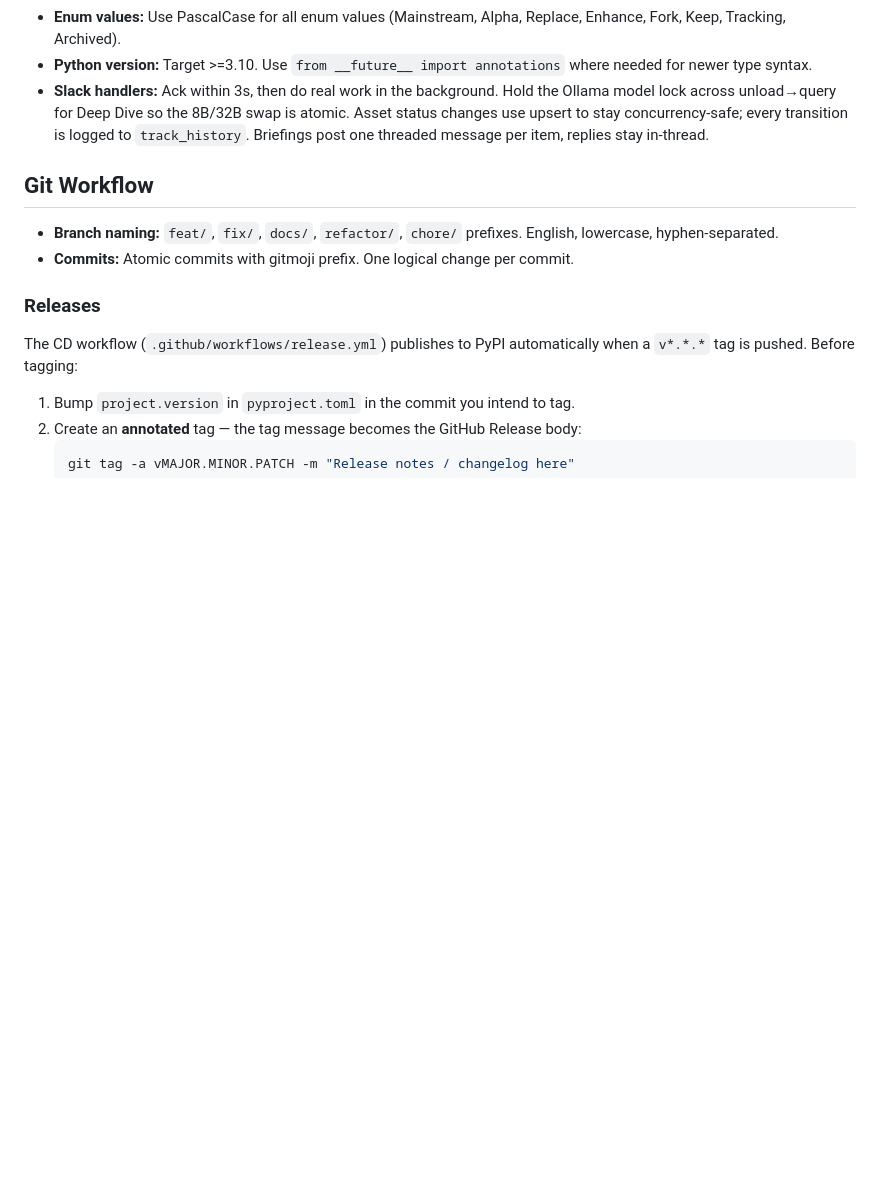
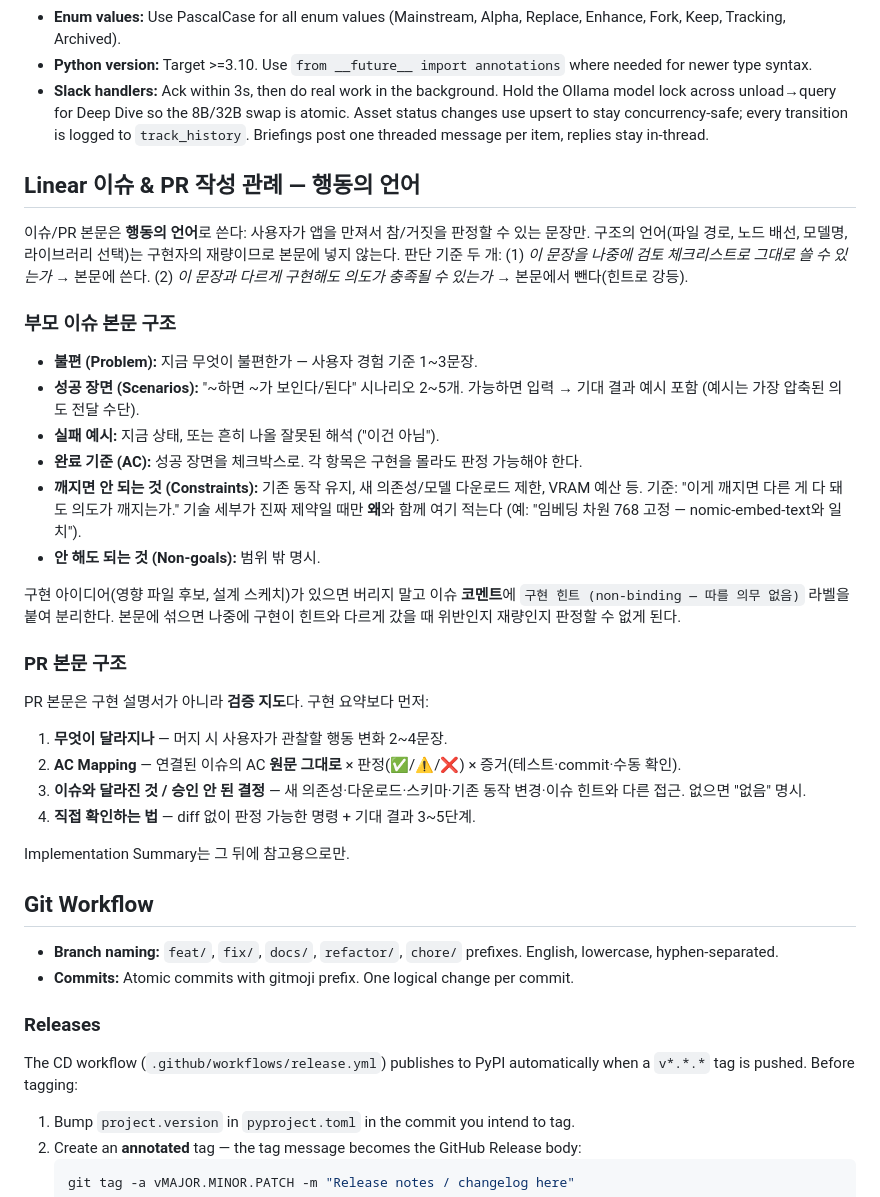
Before and after one commit to james20140802/argos, a Markdown page: CLAUDE.md, the part around the change. Rendered like a GitHub page; blank space fills up the shorter version.

Commit message:
📝 docs: add behavior-language conventions for Linear issues and PR bodies
Issue/PR bodies must be written in user-verifiable behavior language:
Problem / Scenarios / failure examples / AC / Constraints / Non-goals
for parent issues, and User-facing Change / AC Mapping / Deviations /
Manual Review Steps ahead of implementation summary for PRs.
Implementation ideas go to issue comments as non-binding hints.

Co-Authored-By: Claude Fable 5 <noreply@anthropic.com>

```diff
--- a/CLAUDE.md
+++ b/CLAUDE.md
@@ -103,6 +103,32 @@ uv run ruff check src tests                       # Lint
 - **Python version:** Target >=3.10. Use `from __future__ import annotations` where needed for newer type syntax.
 - **Slack handlers:** Ack within 3s, then do real work in the background. Hold the Ollama model lock across unload→query for Deep Dive so the 8B/32B swap is atomic. Asset status changes use upsert to stay concurrency-safe; every transition is logged to `track_history`. Briefings post one threaded message per item, replies stay in-thread.
 
+## Linear 이슈 & PR 작성 관례 — 행동의 언어
+
+이슈/PR 본문은 **행동의 언어**로 쓴다: 사용자가 앱을 만져서 참/거짓을 판정할 수 있는 문장만. 구조의 언어(파일 경로, 노드 배선, 모델명, 라이브러리 선택)는 구현자의 재량이므로 본문에 넣지 않는다. 판단 기준 두 개: (1) *이 문장을 나중에 검토 체크리스트로 그대로 쓸 수 있는가* → 본문에 쓴다. (2) *이 문장과 다르게 구현해도 의도가 충족될 수 있는가* → 본문에서 뺀다(힌트로 강등).
+
+### 부모 이슈 본문 구조
+
+- **불편 (Problem):** 지금 무엇이 불편한가 — 사용자 경험 기준 1~3문장.
+- **성공 장면 (Scenarios):** "~하면 ~가 보인다/된다" 시나리오 2~5개. 가능하면 입력 → 기대 결과 예시 포함 (예시는 가장 압축된 의도 전달 수단).
+- **실패 예시:** 지금 상태, 또는 흔히 나올 잘못된 해석 ("이건 아님").
+- **완료 기준 (AC):** 성공 장면을 체크박스로. 각 항목은 구현을 몰라도 판정 가능해야 한다.
+- **깨지면 안 되는 것 (Constraints):** 기존 동작 유지, 새 의존성/모델 다운로드 제한, VRAM 예산 등. 기준: "이게 깨지면 다른 게 다 돼도 의도가 깨지는가." 기술 세부가 진짜 제약일 때만 **왜**와 함께 여기 적는다 (예: "임베딩 차원 768 고정 — nomic-embed-text와 일치").
+- **안 해도 되는 것 (Non-goals):** 범위 밖 명시.
+
+구현 아이디어(영향 파일 후보, 설계 스케치)가 있으면 버리지 말고 이슈 **코멘트**에 `구현 힌트 (non-binding — 따를 의무 없음)` 라벨을 붙여 분리한다. 본문에 섞으면 나중에 구현이 힌트와 다르게 갔을 때 위반인지 재량인지 판정할 수 없게 된다.
+
+### PR 본문 구조
+
+PR 본문은 구현 설명서가 아니라 **검증 지도**다. 구현 요약보다 먼저:
+
+1. **무엇이 달라지나** — 머지 시 사용자가 관찰할 행동 변화 2~4문장.
+2. **AC Mapping** — 연결된 이슈의 AC **원문 그대로** × 판정(✅/⚠️/❌) × 증거(테스트·commit·수동 확인).
+3. **이슈와 달라진 것 / 승인 안 된 결정** — 새 의존성·다운로드·스키마·기존 동작 변경·이슈 힌트와 다른 접근. 없으면 "없음" 명시.
+4. **직접 확인하는 법** — diff 없이 판정 가능한 명령 + 기대 결과 3~5단계.
+
+Implementation Summary는 그 뒤에 참고용으로만.
+
 ## Git Workflow
 
 - **Branch naming:** `feat/`, `fix/`, `docs/`, `refactor/`, `chore/` prefixes. English, lowercase, hyphen-separated.
```
